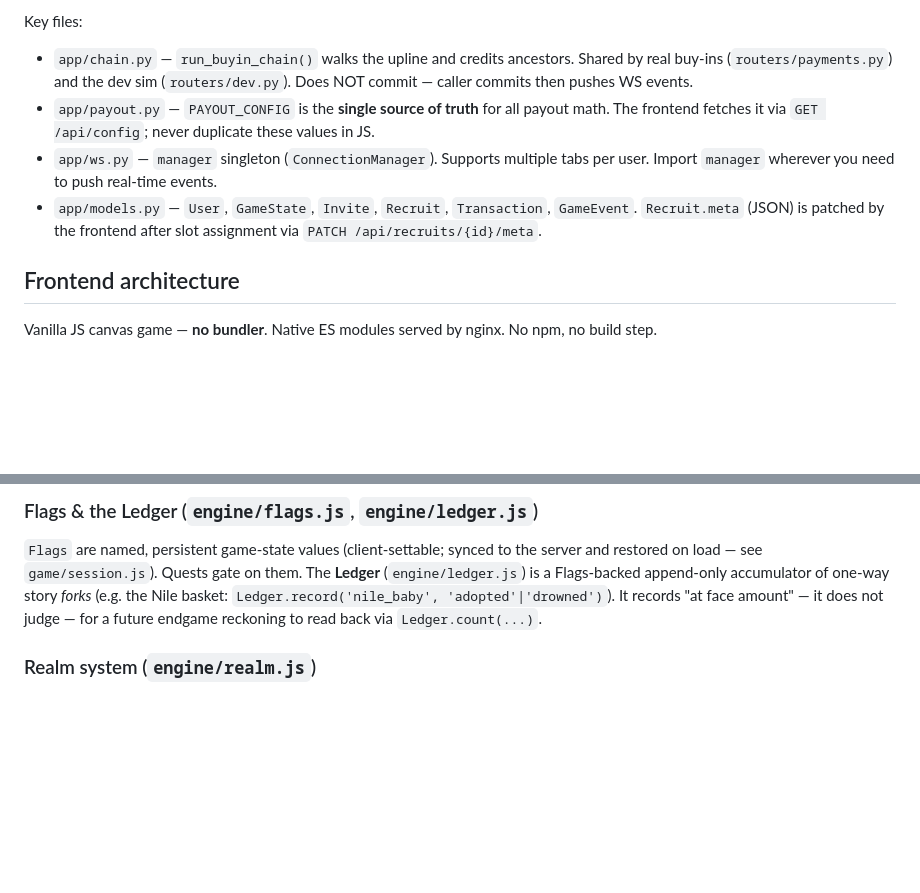
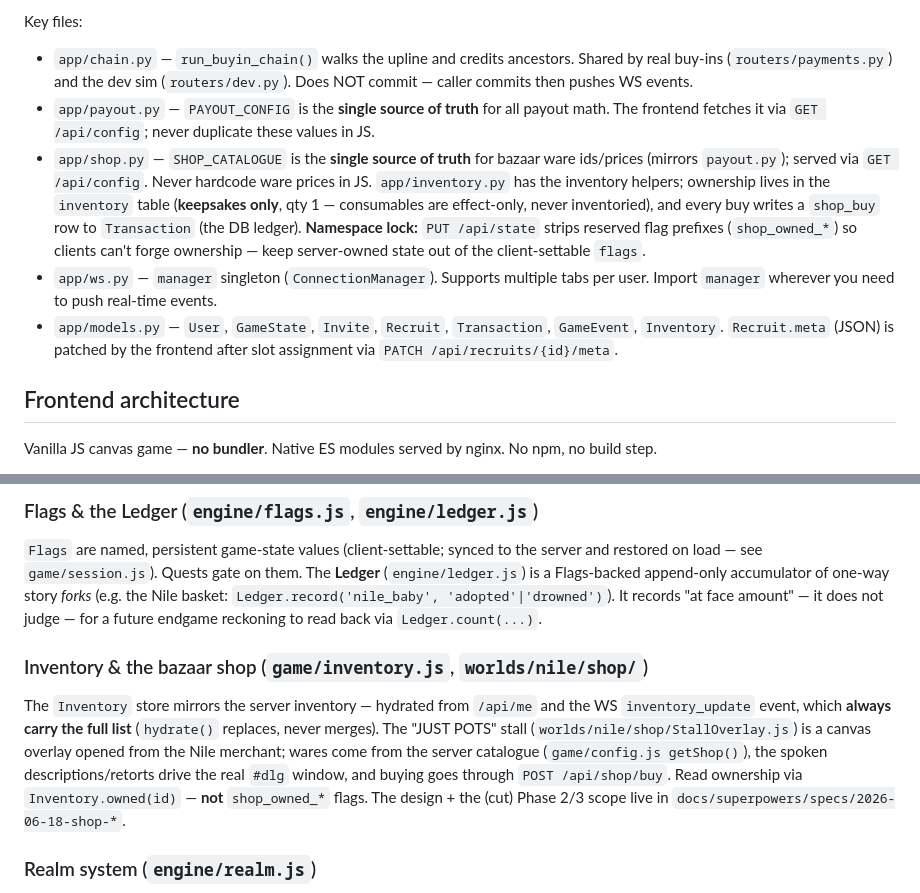
Before and after one commit to flashman/pyramid-scheme, a Markdown page: CLAUDE.md, 2 parts joined by grey strips. Rendered like a GitHub page; blank space fills up the shorter version.

```diff
--- a/CLAUDE.md
+++ b/CLAUDE.md
@@ -64,8 +64,9 @@ Backend hot-reloads via uvicorn `--reload` (source bind-mounted at `/app`). Fron
 Key files:
 - `app/chain.py` — `run_buyin_chain()` walks the upline and credits ancestors. Shared by real buy-ins (`routers/payments.py`) and the dev sim (`routers/dev.py`). Does NOT commit — caller commits then pushes WS events.
 - `app/payout.py` — `PAYOUT_CONFIG` is the **single source of truth** for all payout math. The frontend fetches it via `GET /api/config`; never duplicate these values in JS.
+- `app/shop.py` — `SHOP_CATALOGUE` is the **single source of truth** for bazaar ware ids/prices (mirrors `payout.py`); served via `GET /api/config`. Never hardcode ware prices in JS. `app/inventory.py` has the inventory helpers; ownership lives in the `inventory` table (**keepsakes only**, qty 1 — consumables are effect-only, never inventoried), and every buy writes a `shop_buy` row to `Transaction` (the DB ledger). **Namespace lock:** `PUT /api/state` strips reserved flag prefixes (`shop_owned_*`) so clients can't forge ownership — keep server-owned state out of the client-settable `flags`.
 - `app/ws.py` — `manager` singleton (`ConnectionManager`). Supports multiple tabs per user. Import `manager` wherever you need to push real-time events.
-- `app/models.py` — `User`, `GameState`, `Invite`, `Recruit`, `Transaction`, `GameEvent`. `Recruit.meta` (JSON) is patched by the frontend after slot assignment via `PATCH /api/recruits/{id}/meta`.
+- `app/models.py` — `User`, `GameState`, `Invite`, `Recruit`, `Transaction`, `GameEvent`, `Inventory`. `Recruit.meta` (JSON) is patched by the frontend after slot assignment via `PATCH /api/recruits/{id}/meta`.
 
 ## Frontend architecture
 
@@ -79,6 +80,9 @@ Lightweight pub/sub. Cross-system wiring (realm enter → music change, pyramid
 
 ### Flags & the Ledger (`engine/flags.js`, `engine/ledger.js`)
 `Flags` are named, persistent game-state values (client-settable; synced to the server and restored on load — see `game/session.js`). Quests gate on them. The **Ledger** (`engine/ledger.js`) is a Flags-backed append-only accumulator of one-way story *forks* (e.g. the Nile basket: `Ledger.record('nile_baby', 'adopted'|'drowned')`). It records "at face amount" — it does not judge — for a future endgame reckoning to read back via `Ledger.count(...)`.
+
+### Inventory & the bazaar shop (`game/inventory.js`, `worlds/nile/shop/`)
+The `Inventory` store mirrors the server inventory — hydrated from `/api/me` and the WS `inventory_update` event, which **always carry the full list** (`hydrate()` replaces, never merges). The "JUST POTS" stall (`worlds/nile/shop/StallOverlay.js`) is a canvas overlay opened from the Nile merchant; wares come from the server catalogue (`game/config.js getShop()`), the spoken descriptions/retorts drive the real `#dlg` window, and buying goes through `POST /api/shop/buy`. Read ownership via `Inventory.owned(id)` — **not** `shop_owned_*` flags. The design + the (cut) Phase 2/3 scope live in `docs/superpowers/specs/2026-06-18-shop-*`.
 
 ### Realm system (`engine/realm.js`)
 - `Realm` — minimal base: `onEnter`, `onExit`, `update(ts)`, `render()`, `onKeyDown(key)`, `getPlayerPose()`.
```
Also changed, not shown: README.md (+6 -0 lines).
